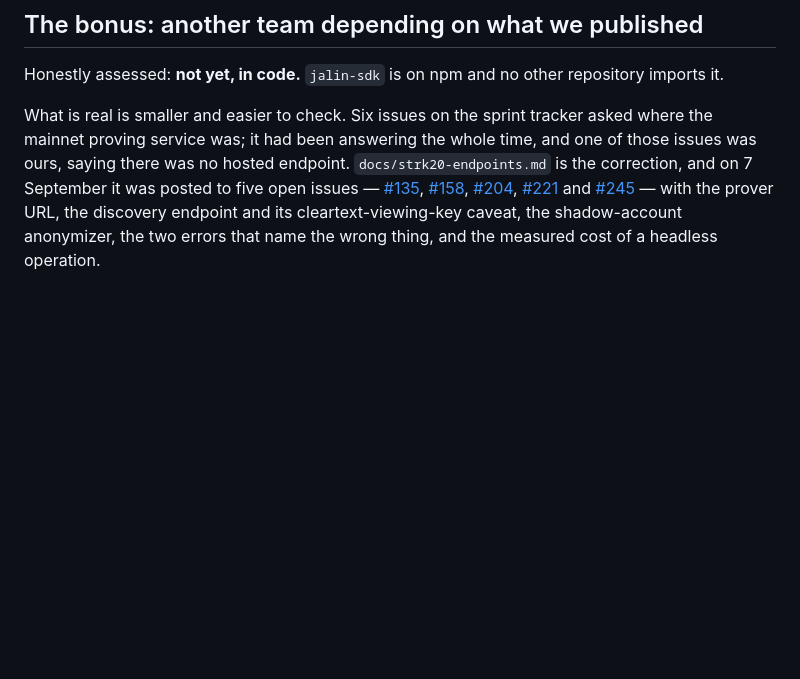
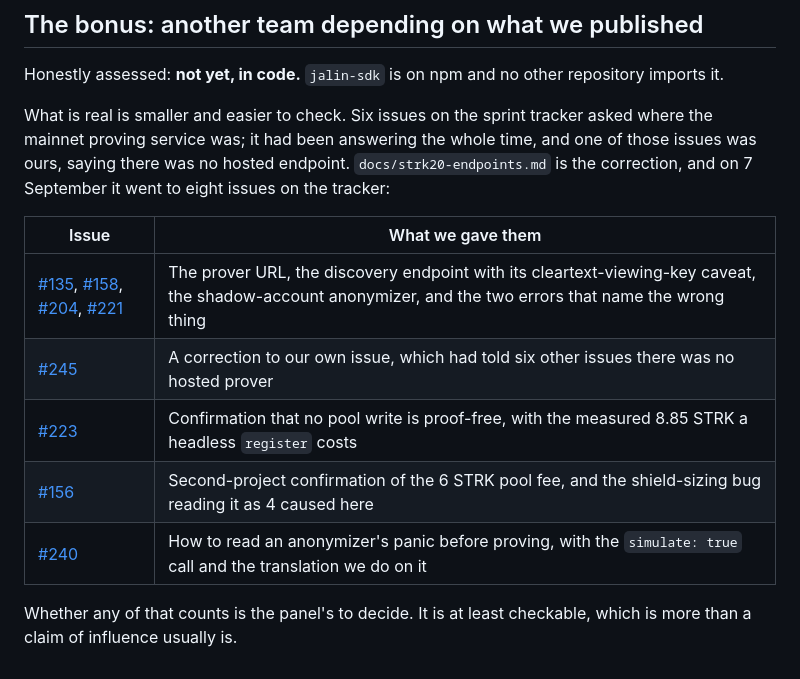
Before and after one commit to PugarHuda/jalin, a Markdown page: docs/rubric.md, the part around the change. Rendered like a GitHub page; blank space fills up the shorter version.

Commit message:
three more answers on the tracker, from data this project measured rather than read
#223 asks whether registering and shielding really need no proof, reading the
source. we ran it: headless `register` lands as an apply_actions carrying proof
data, and costs 6.00 STRK pool fee plus 2.79 gas plus the approve the sdk does
not send - about 8.85 for one operation, against the 6 a browser wallet pays
because its paymaster relays. that is the number that changes how a team sizes
an account, and it was not written down anywhere.

#156 corrects the documented pool fee from 4 to 6. confirmed from a second
project, with the bug reading it as 4 caused here: the composer sized a shield
from the run amounts and forgot the pool's own charge, so it offered one STRK
before four private operations and the first spend failed naming a shortfall the
page had built in.

#240 cannot read a revert reason when an anonymizer panics. partial answer:
wallet_strk20PrepareInvoke with simulate true carries the assertion string back
in about a second, before anything is proved or paid for, and that is where our
redeem panel reads GOV_VOTING_OPEN and GOV_ALREADY_CLAIMED from.

docs/rubric.md now lists all eight issues and what each got.

Co-Authored-By: Claude Opus 5 (1M context) <noreply@anthropic.com>
Claude-Session: https://claude.ai/code/session_01M68kwWRKurFVntV3QB88hi

```diff
--- a/docs/rubric.md
+++ b/docs/rubric.md
@@ -135,12 +135,16 @@ repository imports it.
 What is real is smaller and easier to check. Six issues on the sprint tracker
 asked where the mainnet proving service was; it had been answering the whole
 time, and one of those issues was ours, saying there was no hosted endpoint.
-`docs/strk20-endpoints.md` is the correction, and on 7 September it was posted
-to five open issues — [#135](https://github.com/starkience/strk20-hackathon/issues/135),
-[#158](https://github.com/starkience/strk20-hackathon/issues/158),
-[#204](https://github.com/starkience/strk20-hackathon/issues/204),
-[#221](https://github.com/starkience/strk20-hackathon/issues/221) and
-[#245](https://github.com/starkience/strk20-hackathon/issues/245) — with the
-prover URL, the discovery endpoint and its cleartext-viewing-key caveat, the
-shadow-account anonymizer, the two errors that name the wrong thing, and the
-measured cost of a headless operation.
+`docs/strk20-endpoints.md` is the correction, and on 7 September it went to
+eight issues on the tracker:
+
+| Issue | What we gave them |
+|---|---|
+| [#135](https://github.com/starkience/strk20-hackathon/issues/135), [#158](https://github.com/starkience/strk20-hackathon/issues/158), [#204](https://github.com/starkience/strk20-hackathon/issues/204), [#221](https://github.com/starkience/strk20-hackathon/issues/221) | The prover URL, the discovery endpoint with its cleartext-viewing-key caveat, the shadow-account anonymizer, and the two errors that name the wrong thing |
+| [#245](https://github.com/starkience/strk20-hackathon/issues/245) | A correction to our own issue, which had told six other issues there was no hosted prover |
+| [#223](https://github.com/starkience/strk20-hackathon/issues/223) | Confirmation that no pool write is proof-free, with the measured 8.85 STRK a headless `register` costs |
+| [#156](https://github.com/starkience/strk20-hackathon/issues/156) | Second-project confirmation of the 6 STRK pool fee, and the shield-sizing bug reading it as 4 caused here |
+| [#240](https://github.com/starkience/strk20-hackathon/issues/240) | How to read an anonymizer's panic before proving, with the `simulate: true` call and the translation we do on it |
+
+Whether any of that counts is the panel's to decide. It is at least checkable,
+which is more than a claim of influence usually is.
```
